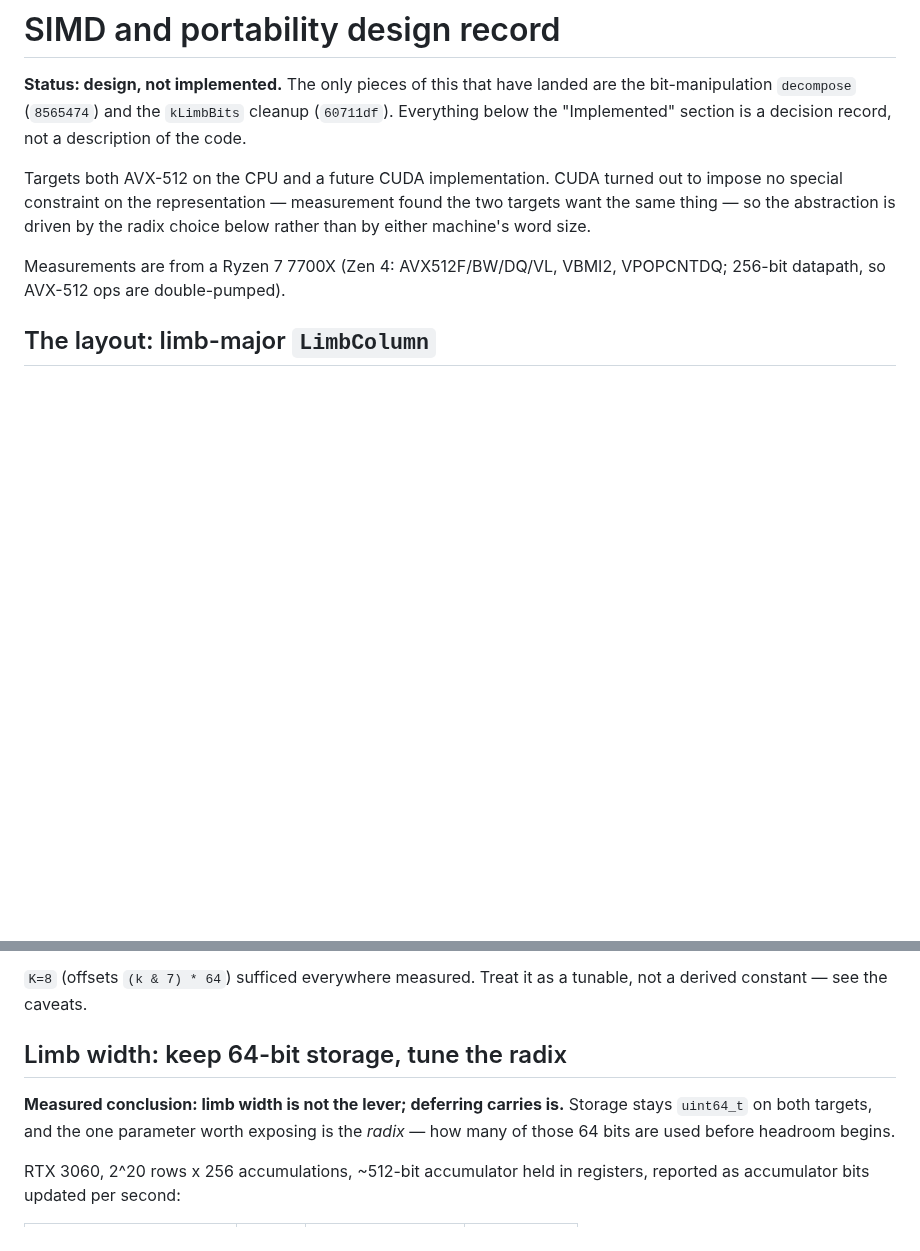
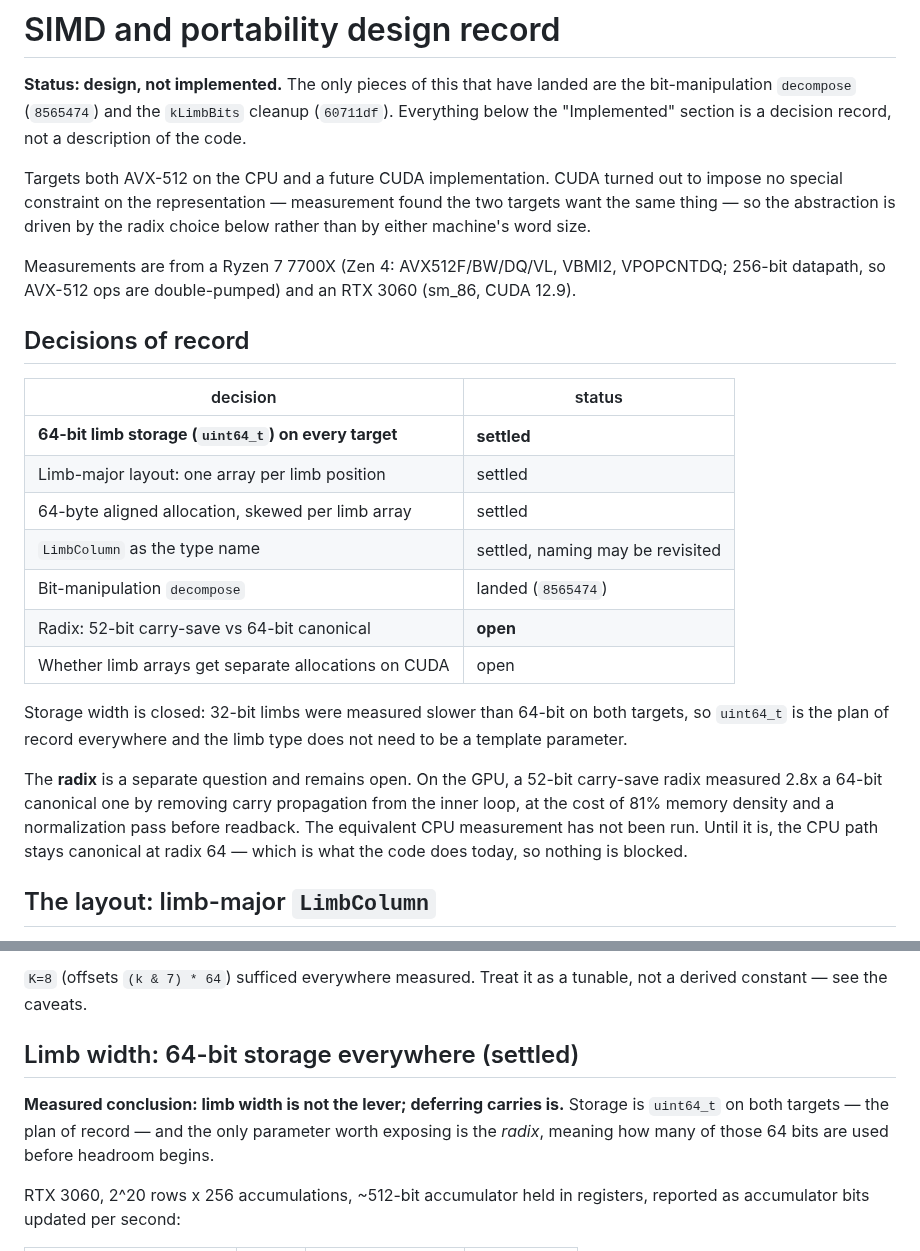
Before and after one commit to ArchaeaSoftware/parallelprogrammer, a Markdown page: docs/simd-design.md, 2 parts joined by grey strips. Drawn GitHub-style; blank space fills up the shorter version.

Commit message:
Enter 64-bit limb storage as the plan of record
Adds a decisions-of-record table at the top, since the document has
accumulated enough reversals that a reader needs to see what is settled
without reading the whole history.

Storage width is closed: uint64_t on every target, so the limb type does
not need to be a template parameter after all. The radix is tracked
separately and stays open -- carry-save at radix 52 measured 2.8x on the
GPU, but the CPU equivalent has not been run, so the CPU path stays
canonical at radix 64, which is what the code already does.

Co-Authored-By: Claude Opus 5 (1M context) <noreply@anthropic.com>

```diff
--- a/docs/simd-design.md
+++ b/docs/simd-design.md
@@ -11,7 +11,31 @@ the two targets want the same thing — so the abstraction is driven by the radi
 choice below rather than by either machine's word size.
 
 Measurements are from a Ryzen 7 7700X (Zen 4: AVX512F/BW/DQ/VL, VBMI2,
-VPOPCNTDQ; 256-bit datapath, so AVX-512 ops are double-pumped).
+VPOPCNTDQ; 256-bit datapath, so AVX-512 ops are double-pumped) and an
+RTX 3060 (sm_86, CUDA 12.9).
+
+## Decisions of record
+
+| decision | status |
+| --- | --- |
+| **64-bit limb storage (`uint64_t`) on every target** | **settled** |
+| Limb-major layout: one array per limb position | settled |
+| 64-byte aligned allocation, skewed per limb array | settled |
+| `LimbColumn` as the type name | settled, naming may be revisited |
+| Bit-manipulation `decompose` | landed (`8565474`) |
+| Radix: 52-bit carry-save vs 64-bit canonical | **open** |
+| Whether limb arrays get separate allocations on CUDA | open |
+
+Storage width is closed: 32-bit limbs were measured slower than 64-bit on both
+targets, so `uint64_t` is the plan of record everywhere and the limb type does
+not need to be a template parameter.
+
+The **radix** is a separate question and remains open. On the GPU, a 52-bit
+carry-save radix measured 2.8x a 64-bit canonical one by removing carry
+propagation from the inner loop, at the cost of 81% memory density and a
+normalization pass before readback. The equivalent CPU measurement has not been
+run. Until it is, the CPU path stays canonical at radix 64 — which is what the
+code does today, so nothing is blocked.
 
 ## The layout: limb-major `LimbColumn`
 
@@ -98,11 +122,12 @@ deterministic outcome.
 `K=8` (offsets `(k & 7) * 64`) sufficed everywhere measured. Treat it as a
 tunable, not a derived constant — see the caveats.
 
-## Limb width: keep 64-bit storage, tune the radix
+## Limb width: 64-bit storage everywhere (settled)
 
 **Measured conclusion: limb width is not the lever; deferring carries is.**
-Storage stays `uint64_t` on both targets, and the one parameter worth exposing
-is the *radix* — how many of those 64 bits are used before headroom begins.
+Storage is `uint64_t` on both targets — the plan of record — and the only
+parameter worth exposing is the *radix*, meaning how many of those 64 bits are
+used before headroom begins.
 
 RTX 3060, 2^20 rows x 256 accumulations, ~512-bit accumulator held in
 registers, reported as accumulator bits updated per second:
```
